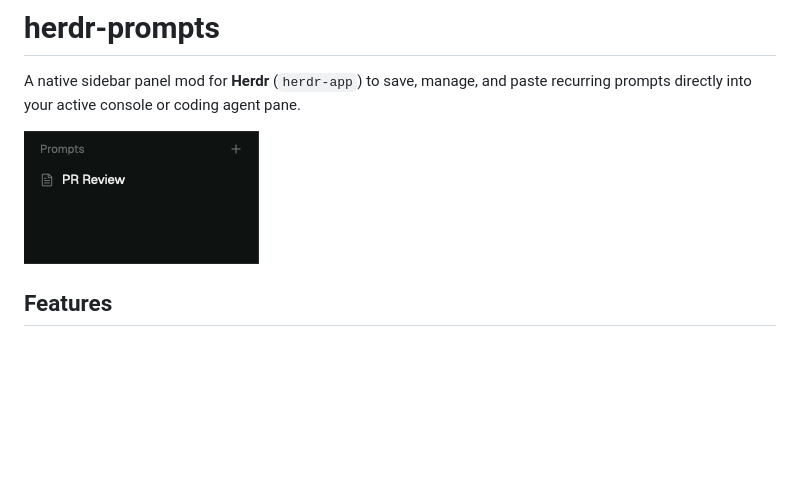
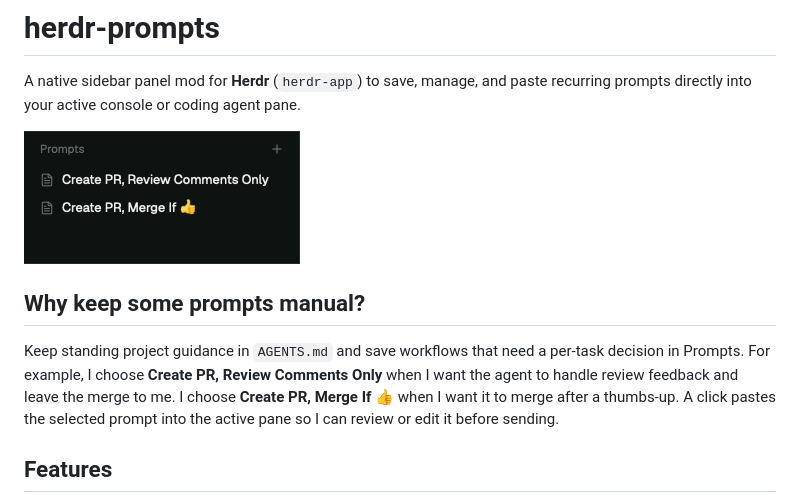
Before and after one commit to EMRahman/herdr-prompts, a Markdown page: README.md, the part around the change. GitHub-like rendering; pictures changed too: preview.png; blank space fills up the shorter version.

Commit message:
Show current saved prompts in the README (#2)
Co-authored-by: Ehsan Rahman <ehsanrahman@Ehsans-Mac-mini.local>

```diff
--- a/README.md
+++ b/README.md
@@ -2,7 +2,11 @@
 
 A native sidebar panel mod for **Herdr** (`herdr-app`) to save, manage, and paste recurring prompts directly into your active console or coding agent pane.
 
-![Prompts sidebar panel](preview.png)
+![Herdr Prompts sidebar showing Create PR, Review Comments Only and Create PR, Merge If 👍](preview.png)
+
+## Why keep some prompts manual?
+
+Keep standing project guidance in `AGENTS.md` and save workflows that need a per-task decision in Prompts. For example, I choose **Create PR, Review Comments Only** when I want the agent to handle review feedback and leave the merge to me. I choose **Create PR, Merge If 👍** when I want it to merge after a thumbs-up. A click pastes the selected prompt into the active pane so I can review or edit it before sending.
 
 ## Features
 - **Click to Paste:** Clicking any saved prompt focuses the active terminal pane and pastes the prompt text directly into it without pressing Enter.
```
